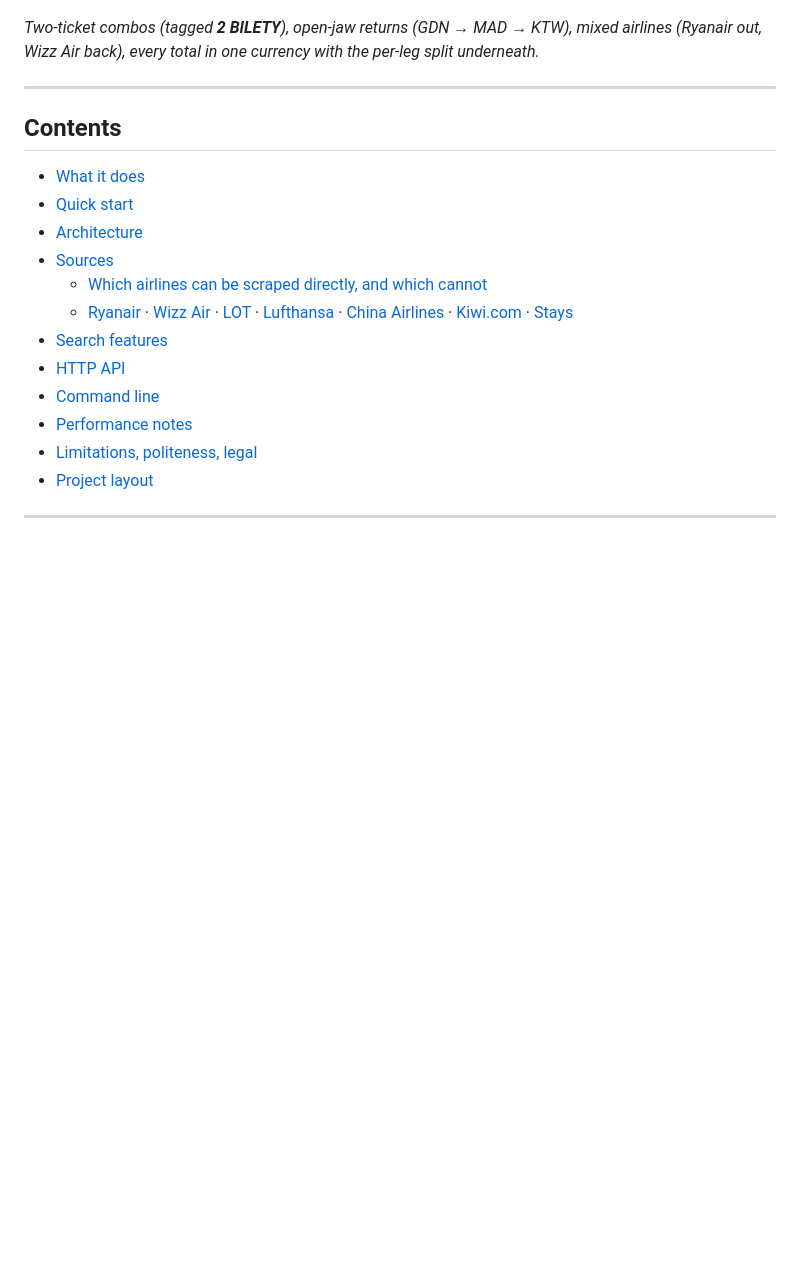
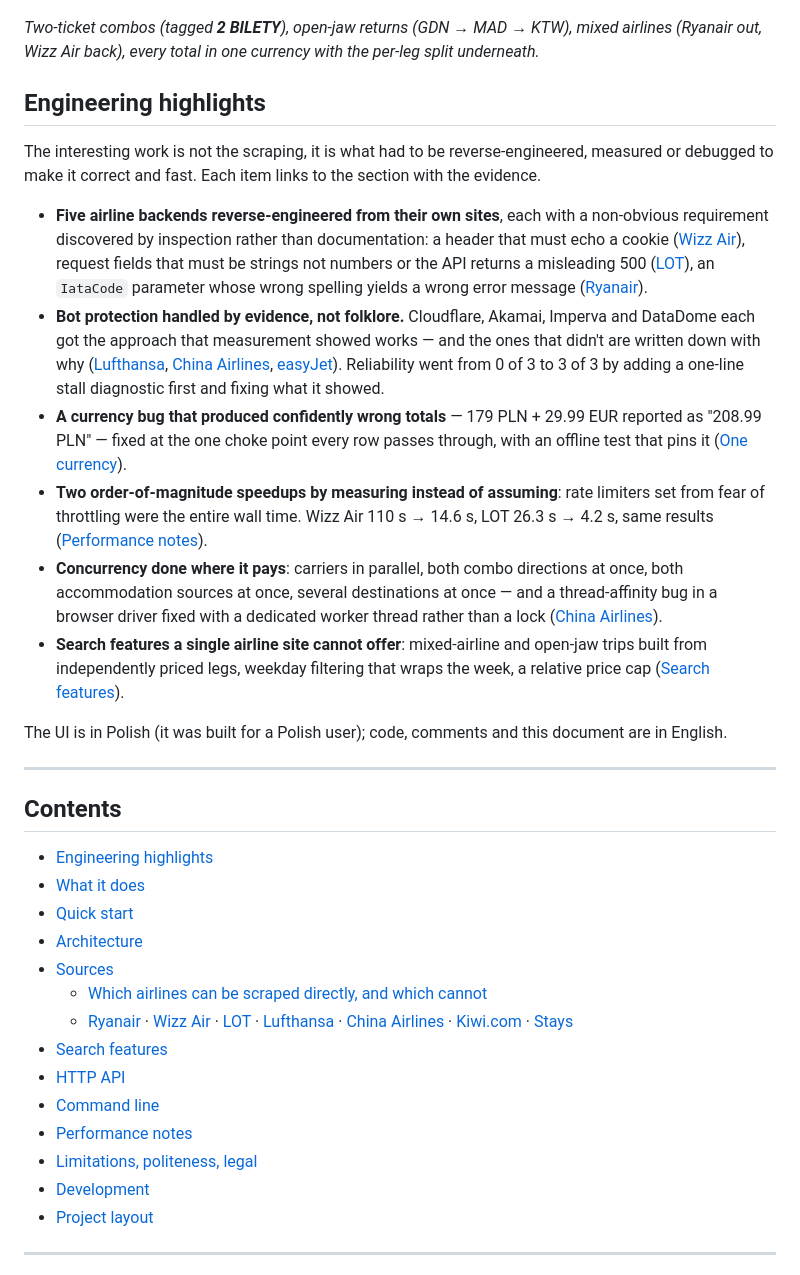
Before and after one commit to Suzzzzik/fare-scraper, a Markdown page: README.md, the part around the change. GitHub-like rendering; blank space fills up the shorter version.

Commit message:
README: engineering highlights up front, contents updated

```diff
--- a/README.md
+++ b/README.md
@@ -18,10 +18,43 @@ any Polish airport to anywhere in Spain*, *out on Wizz Air and back on Ryanair i
 *Two-ticket combos (tagged **2 BILETY**), open-jaw returns (GDN → MAD → KTW), mixed airlines
 (Ryanair out, Wizz Air back), every total in one currency with the per-leg split underneath.*
 
+## Engineering highlights
+
+The interesting work is not the scraping, it is what had to be reverse-engineered, measured or
+debugged to make it correct and fast. Each item links to the section with the evidence.
+
+- **Five airline backends reverse-engineered from their own sites**, each with a non-obvious
+  requirement discovered by inspection rather than documentation: a header that must echo a cookie
+  ([Wizz Air](#wizz-air-wizzairpy)), request fields that must be strings not numbers or the API
+  returns a misleading 500 ([LOT](#lot-lotpy)), an `IataCode` parameter whose wrong spelling yields
+  a wrong error message ([Ryanair](#ryanair-ryanairpy)).
+- **Bot protection handled by evidence, not folklore.** Cloudflare, Akamai, Imperva and DataDome
+  each got the approach that measurement showed works — and the ones that didn't are written down
+  with why ([Lufthansa](#lufthansa-lufthansapy), [China Airlines](#china-airlines-china_airlinespy),
+  [easyJet](#which-airlines-can-be-scraped-directly-and-which-cannot)). Reliability went from
+  0 of 3 to 3 of 3 by adding a one-line stall diagnostic first and fixing what it showed.
+- **A currency bug that produced confidently wrong totals** — 179 PLN + 29.99 EUR reported as
+  "208.99 PLN" — fixed at the one choke point every row passes through, with an offline test that
+  pins it ([One currency](#one-currency-fxpy)).
+- **Two order-of-magnitude speedups by measuring instead of assuming**: rate limiters set from
+  fear of throttling were the entire wall time. Wizz Air 110 s → 14.6 s, LOT 26.3 s → 4.2 s, same
+  results ([Performance notes](#performance-notes)).
+- **Concurrency done where it pays**: carriers in parallel, both combo directions at once, both
+  accommodation sources at once, several destinations at once — and a thread-affinity bug in a
+  browser driver fixed with a dedicated worker thread rather than a lock
+  ([China Airlines](#china-airlines-china_airlinespy)).
+- **Search features a single airline site cannot offer**: mixed-airline and open-jaw trips built
+  from independently priced legs, weekday filtering that wraps the week, a relative price cap
+  ([Search features](#search-features)).
+
+The UI is in Polish (it was built for a Polish user); code, comments and this document are in
+English.
+
 ---
 
 ## Contents
 
+- [Engineering highlights](#engineering-highlights)
 - [What it does](#what-it-does)
 - [Quick start](#quick-start)
 - [Architecture](#architecture)
@@ -35,6 +68,7 @@ any Polish airport to anywhere in Spain*, *out on Wizz Air and back on Ryanair i
 - [Command line](#command-line)
 - [Performance notes](#performance-notes)
 - [Limitations, politeness, legal](#limitations-politeness-legal)
+- [Development](#development)
 - [Project layout](#project-layout)
 
 ---
```
